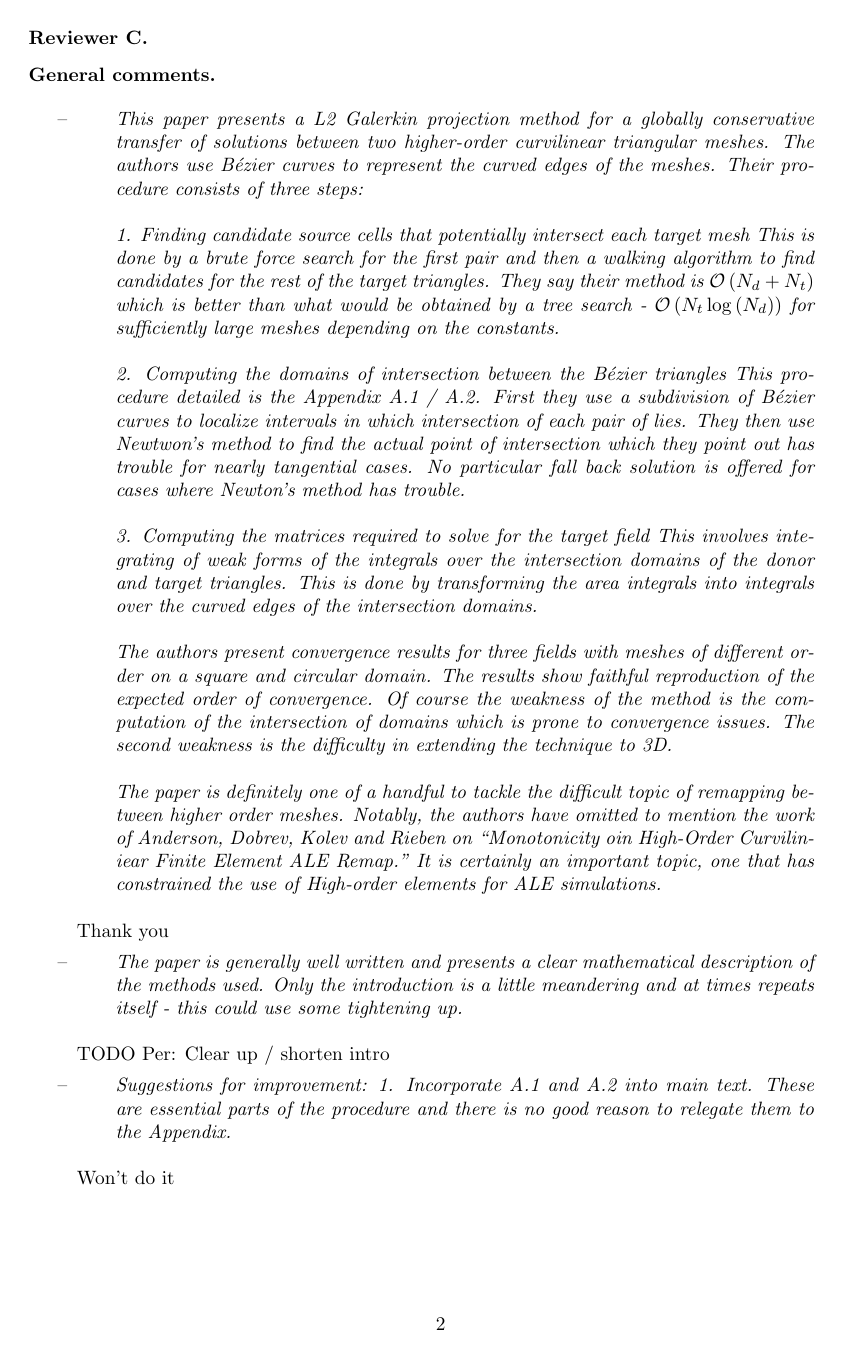
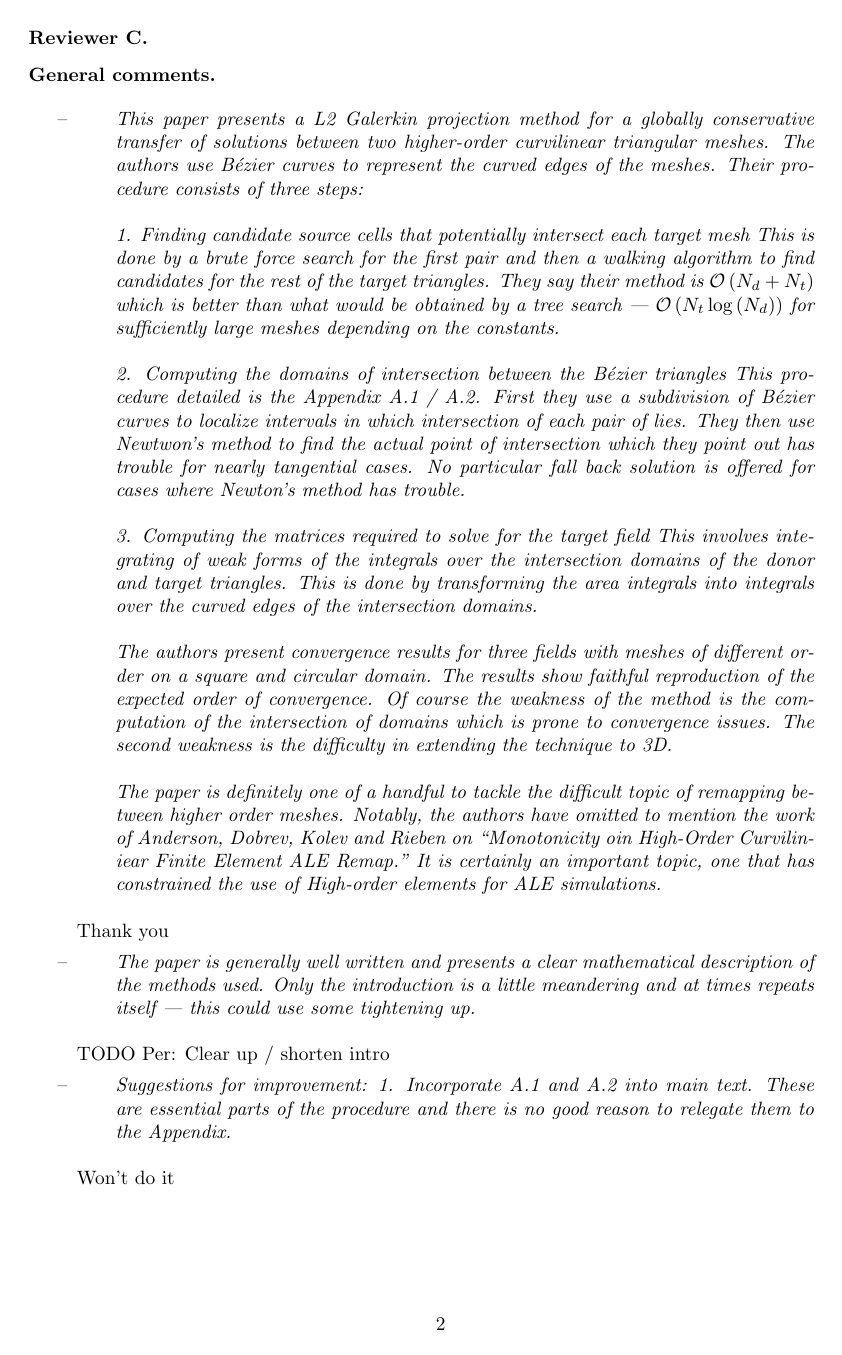
Before and after one commit to dhermes/solution-transfer-curved-meshes, a LaTeX letter (revision/cover.tex): page 2 of 5. Compiled offline with pdfLaTeX.

Commit message:
Using `---` for dashes and removing unused commands.

```diff
--- a/revision/cover.tex
+++ b/revision/cover.tex
@@ -14,15 +14,6 @@
 \it
 #1
 \end{addmargin}\vspace{12pt}}
-
-\newcommand {\qed}{\mbox{$\Box$}}
-\renewcommand {\iff}{\Longleftrightarrow}
-\newcommand {\R}{\mathbb{R}}
-\newcommand {\N}{\mathbb{N}}
-\newcommand {\Q}{\mathbb{Q}}
-\newcommand {\Z}{\mathbb{Z}}
-
-\newcommand {\sub}{\mbox{SB}}
 
 \begin{document}
 \begin{letter}{}
@@ -69,7 +60,7 @@ edges of the meshes. Their procedure consists of three steps: \\
    algorithm to find candidates for the rest of the target triangles. They
    say their method is \(\mathcal{O}\left(N_d + N_t\right)\) which is better
    than what would be obtained
-   by a tree search - \(\mathcal{O}\left(N_t \log\left(N_d\right)\right)\) for
+   by a tree search --- \(\mathcal{O}\left(N_t \log\left(N_d\right)\right)\) for
    sufficiently large meshes depending on
    the constants.\\
 \ \\
```
Also changed, not shown: revision/cover.tex (4 more changed lines).
